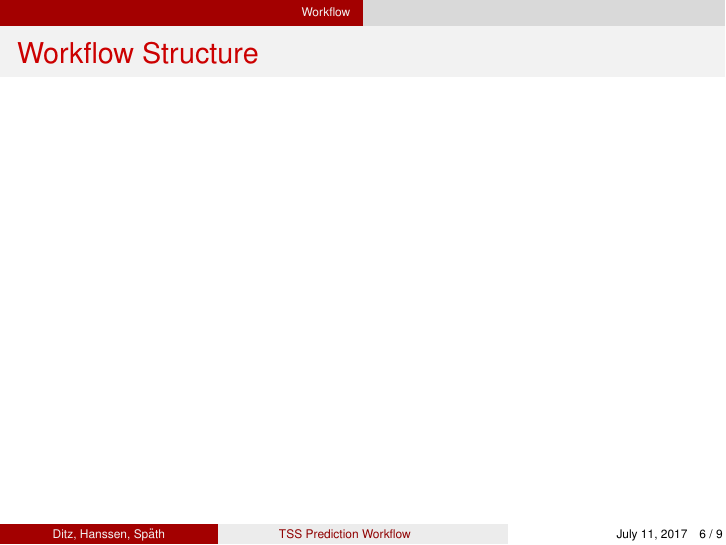
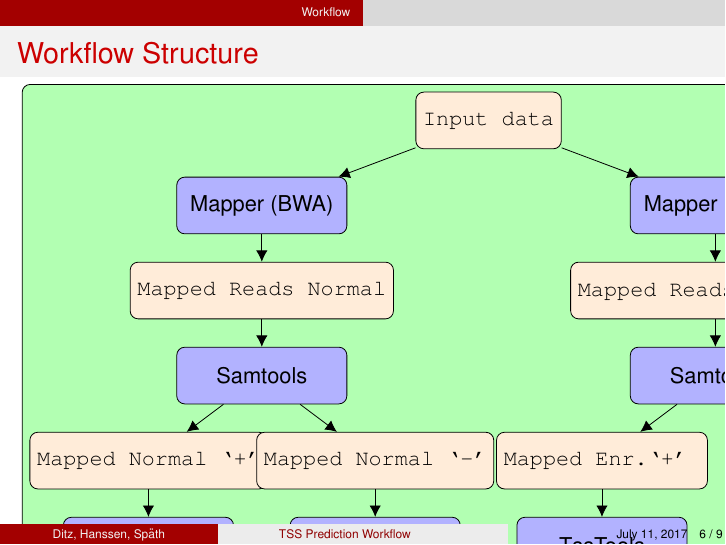
Before and after one commit to qbicsoftware-archive/dmqp_2017_team_green, LaTeX slides (presentation/teamGreen_presentation.tex): page 6 of 9. Compiled offline with pdfLaTeX.

Commit message:
images for presentations

```diff
--- a/presentation/teamGreen_presentation.tex
+++ b/presentation/teamGreen_presentation.tex
@@ -123,7 +161,76 @@ with Beamer overlays. Download the PDF version to see the result.
 
 \begin{frame}{Workflow Structure}
   \centering
-  \includegraphics[width=0.5\textwidth]{../paper/workflow_sketch.pdf}
+  \begin{tikzpicture}[node distance=1.5cm,
+    every node/.style={fill=white, font=\sffamily}, align=center]
+    %% Specification of nodes (position, etc.)
+
+    \begin{pgfonlayer}{main}
+    \node (input)         [process] {Input data};
+    \node (mapper)        [processNextflow, below of=input, xshift=-4cm]  {Mapper (BWA)};
+    \node (mapper1)       [processNextflow, below of=input, xshift=4cm]  {Mapper (BWA)};
+    \node (mapping1)      [process, below of = mapper ]          {Mapped Reads Normal};
+    \node (mapping2)      [process, below of = mapper1]   {Mapped Reads Enriched};
+
+    \node (samtools)       [processNextflow, below of = mapping1, yshift=0cm]  {Samtools};
+    \node (samtools1)       [processNextflow, below of = mapping2, yshift=0cm]  {Samtools};
+
+    \node (samtools2)      [process, below of = samtools, xshift=-2cm]   {Mapped Normal `+'};
+    \node (samtools3)      [process, below of = samtools, xshift=2cm]  {Mapped Normal `-'};
+    \node (samtools4)      [process, below of = samtools1, xshift=-2cm]  {Mapped Enr.`+' };
+    \node (samtools5)      [process, below of = samtools1, xshift =2cm]  {Mapped Enr.`-'};
+
+    \node (tsstools)       [processNextflow, below of = samtools2]  {TssTools};
+    \node (tsstools1)      [processNextflow, below of = samtools3]  {TssTools};
+    \node (tsstools2)       [processNextflow, below of = samtools4]  {TssTools};
+    \node (tsstools3)      [processNextflow, below of = samtools5]  {TssTools};
+
+    \node (tsstools4)      [process, below of = tsstools]  {Normal `+' WIG};
+    \node (tsstools5)      [process, below of = tsstools1]  {Normal `-' WIG};
+    \node (tsstools6)      [process, below of = tsstools2] {Enriched `+' WIG};
+    \node (tsstools7)      [process, below of = tsstools3] {Enriched `-' WIG};
+
+    \node (tsspredator)    [processNextflowLong, below of = input, yshift = -9cm]  {TssPredator};
+    \node (output)         [process, below of= tsspredator] {Output};
+
+
+
+    %% Specification of lines between nodes specified above
+    %% with aditional nodes for description
+    \draw[->]      (input) -- (mapper);
+    \draw[->]      (input) -- (mapper1);
+    \draw[->]      (mapper) -- (mapping1);
+    \draw[->]     (mapper1) -- (mapping2);
+    \draw[->]      (mapping1) -- (samtools);
+    \draw[->]     (mapping2) -- (samtools1);
+    \draw[->]      (samtools) -- (samtools2);
+    \draw[->]      (samtools) -- (samtools3);
+    \draw[->]     (samtools1) -- (samtools4);
+    \draw[->]      (samtools1) -- (samtools5);
+
+    \draw[->]     (samtools2) -- (tsstools);
+    \draw[->]      (samtools3) -- (tsstools1);
+    \draw[->]     (samtools4) -- (tsstools2);
+    \draw[->]      (samtools5) -- (tsstools3);
+
+    \draw[->]      (tsstools) -- (tsstools4);
+    \draw[->]      (tsstools1) -- (tsstools5);
+    \draw[->]      (tsstools2) -- (tsstools6);
+    \draw[->]      (tsstools3) -- (tsstools7);
+
+    \draw[->]      (tsstools4) -- (tsspredator);
+    \draw[->]      (tsstools5) -- (tsspredator);
+    \draw[->]      (tsstools6) -- (tsspredator);
+    \draw[->]      (tsstools7) -- (tsspredator);
+
+    \draw[->]      (tsspredator) -- (output);
+    \end{pgfonlayer}
+
+    \begin{pgfonlayer}{background}
+    \node (workflow) [activityRuns, fit = (input) (mapper) (mapping1) (mapping2) (samtools) (samtools1) (samtools2)(samtools3) (tsstools) (tsstools1) (tsstools2) (tsstools3) (tsstools4) (tsstools5) (tsspredator) (output)] {};
+    \end{pgfonlayer}
+
+  \end{tikzpicture}
 \end{frame}
 
 \section{Outlook}
```
Also changed, not shown: presentation/teamGreen_presentation.pdf, presentation/teamGreen_presentation.tex (42 more changed lines), 1 other file.
